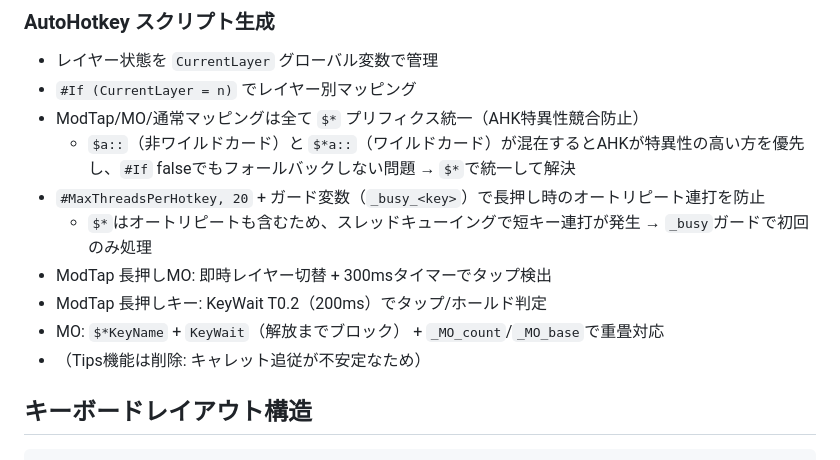
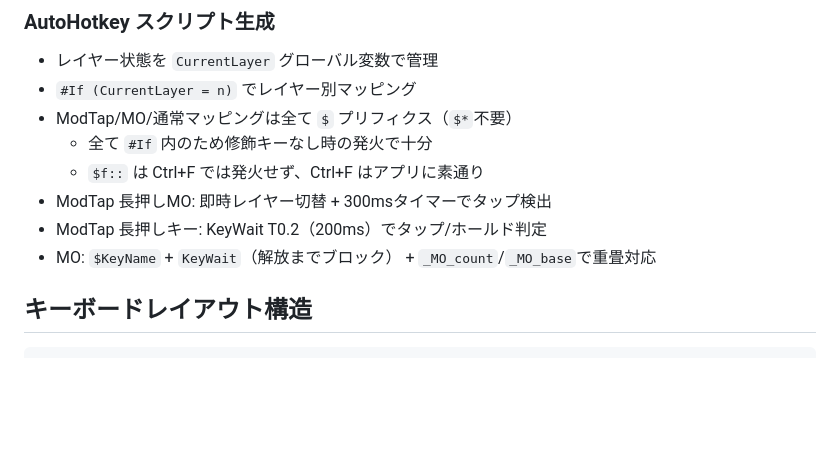
Before and after one commit to pppp314592/KeyRemapper, a Markdown page: 要件.md, the part around one of its changes. Drawn GitHub-style; blank space fills up the shorter version.

````diff
--- a/要件.md
+++ b/要件.md
@@ -48,14 +48,12 @@ JSON 設定ファイルとして入出力、AutoHotkey スクリプトを生成
 ### AutoHotkey スクリプト生成
 - レイヤー状態を `CurrentLayer` グローバル変数で管理
 - `#If (CurrentLayer = n)` でレイヤー別マッピング
-- ModTap/MO/通常マッピングは全て `$*` プリフィクス統一（AHK特異性競合防止）
-  - `$a::`（非ワイルドカード）と `$*a::`（ワイルドカード）が混在するとAHKが特異性の高い方を優先し、`#If` falseでもフォールバックしない問題 → `$*`で統一して解決
-- `#MaxThreadsPerHotkey, 20` + ガード変数（`_busy_<key>`）で長押し時のオートリピート連打を防止
-  - `$*`はオートリピートも含むため、スレッドキューイングで短キー連打が発生 → `_busy`ガードで初回のみ処理
+- ModTap/MO/通常マッピングは全て `$` プリフィクス（`$*`不要）
+  - 全て `#If` 内のため修飾キーなし時の発火で十分
+  - `$f::` は Ctrl+F では発火せず、Ctrl+F はアプリに素通り
 - ModTap 長押しMO: 即時レイヤー切替 + 300msタイマーでタップ検出
 - ModTap 長押しキー: KeyWait T0.2（200ms）でタップ/ホールド判定
-- MO: `$*KeyName` + `KeyWait`（解放までブロック） + `_MO_count`/`_MO_base`で重畳対応
-- （Tips機能は削除: キャレット追従が不安定なため）
+- MO: `$KeyName` + `KeyWait`（解放までブロック） + `_MO_count`/`_MO_base`で重畳対応
 
 ## キーボードレイアウト構造
 ```
````
Also changed, not shown: other parts of 要件.md (+9 -27 lines).
